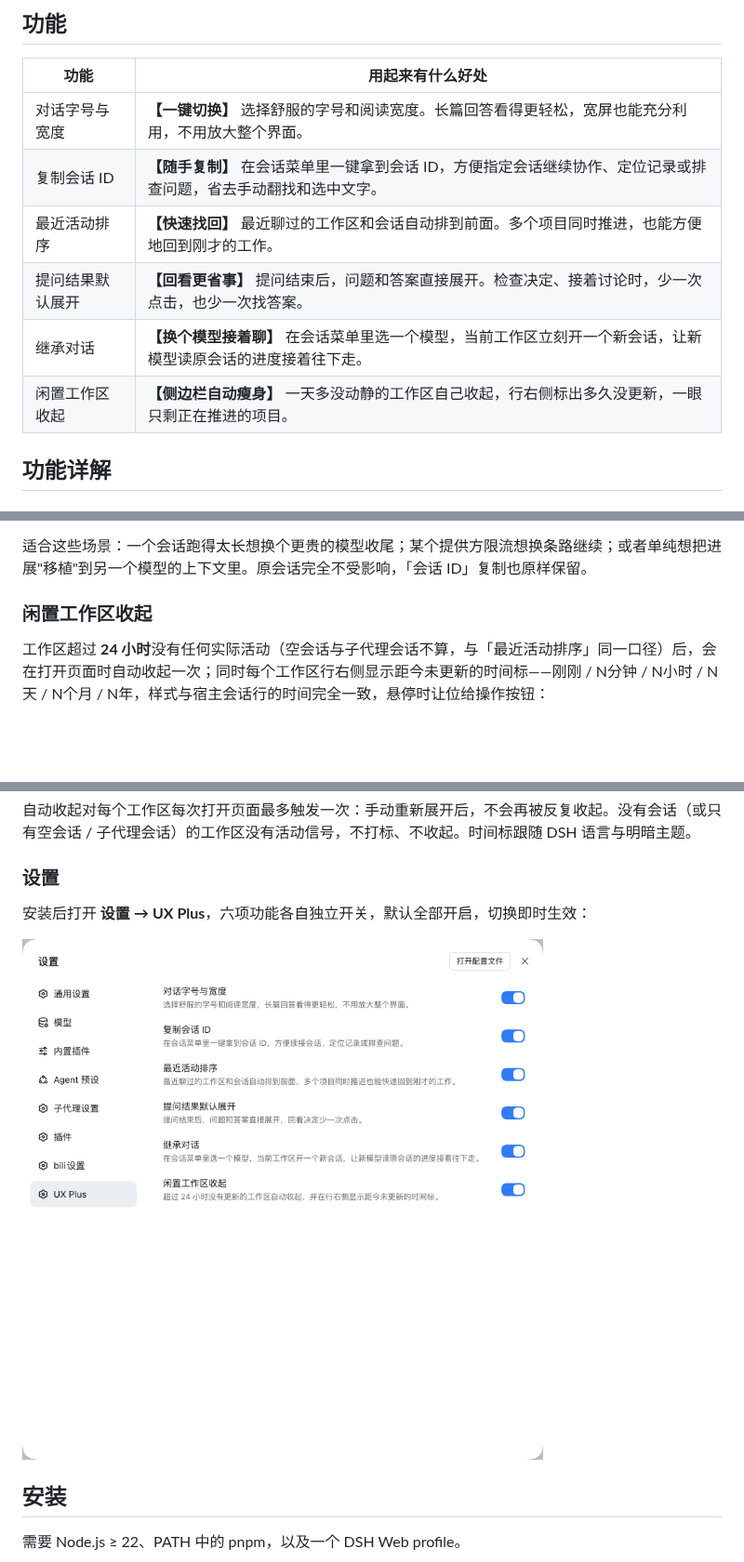
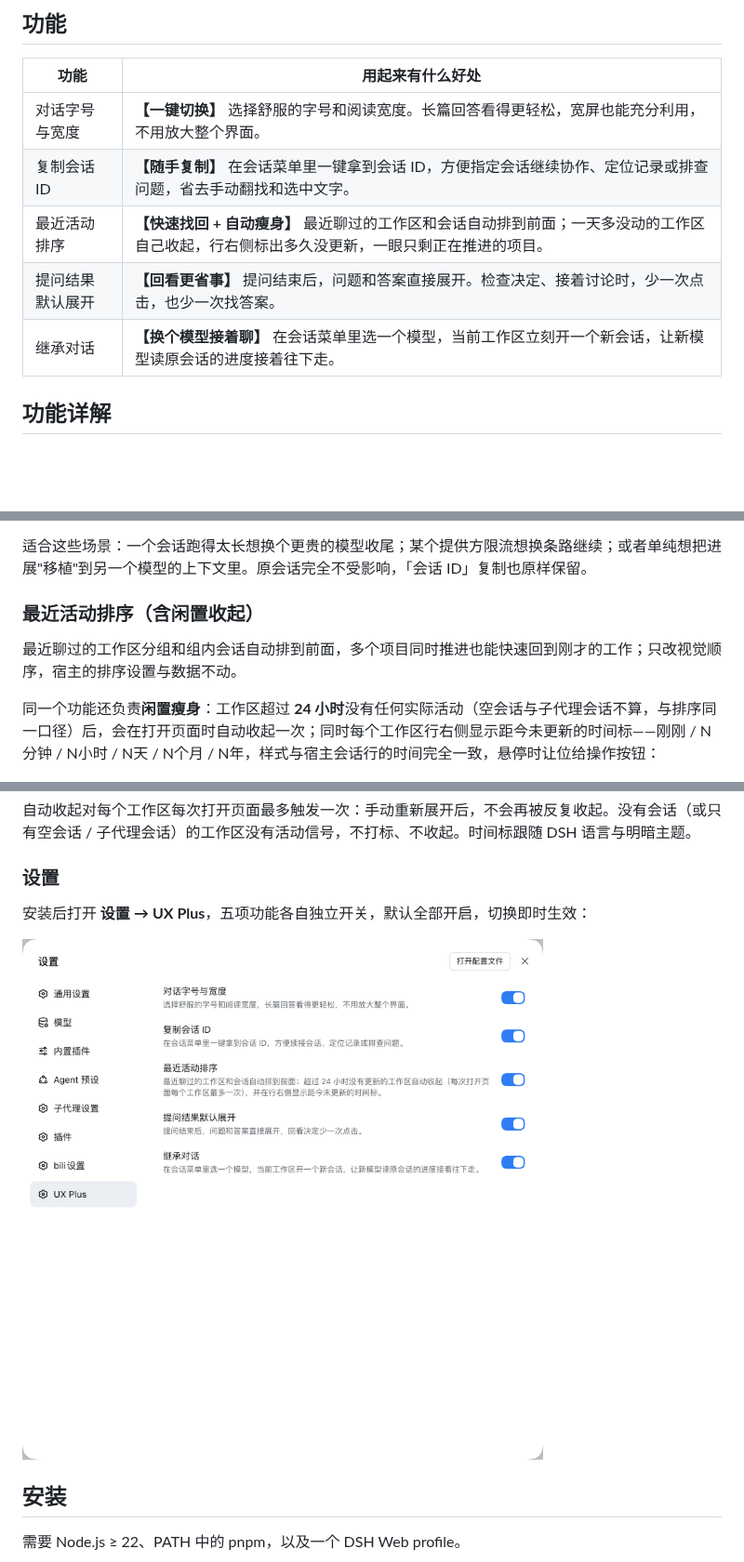
Before and after one commit to plyflai/dsh-ux-plus, a Markdown page: README.md, 3 parts joined by grey strips. Shown at 93% size. Rendered like a GitHub page; pictures changed too: docs/images/settings.png; blank space fills up the shorter version.

```diff
--- a/README.md
+++ b/README.md
@@ -13,10 +13,9 @@
 | --- | --- |
 | 对话字号与宽度 | **【一键切换】** 选择舒服的字号和阅读宽度。长篇回答看得更轻松，宽屏也能充分利用，不用放大整个界面。 |
 | 复制会话 ID | **【随手复制】** 在会话菜单里一键拿到会话 ID，方便指定会话继续协作、定位记录或排查问题，省去手动翻找和选中文字。 |
-| 最近活动排序 | **【快速找回】** 最近聊过的工作区和会话自动排到前面。多个项目同时推进，也能方便地回到刚才的工作。 |
+| 最近活动排序 | **【快速找回 + 自动瘦身】** 最近聊过的工作区和会话自动排到前面；一天多没动的工作区自己收起，行右侧标出多久没更新，一眼只剩正在推进的项目。 |
 | 提问结果默认展开 | **【回看更省事】** 提问结束后，问题和答案直接展开。检查决定、接着讨论时，少一次点击，也少一次找答案。 |
 | 继承对话 | **【换个模型接着聊】** 在会话菜单里选一个模型，当前工作区立刻开一个新会话，让新模型读原会话的进度接着往下走。 |
-| 闲置工作区收起 | **【侧边栏自动瘦身】** 一天多没动静的工作区自己收起，行右侧标出多久没更新，一眼只剩正在推进的项目。 |
 
 ## 功能详解
 
@@ -50,9 +49,11 @@
 
 适合这些场景：一个会话跑得太长想换个更贵的模型收尾；某个提供方限流想换条路继续；或者单纯想把进展"移植"到另一个模型的上下文里。原会话完全不受影响，「会话 ID」复制也原样保留。
 
-### 闲置工作区收起
+### 最近活动排序（含闲置收起）
 
-工作区超过 **24 小时**没有任何实际活动（空会话与子代理会话不算，与「最近活动排序」同一口径）后，会在打开页面时自动收起一次；同时每个工作区行右侧显示距今未更新的时间标——刚刚 / N分钟 / N小时 / N天 / N个月 / N年，样式与宿主会话行的时间完全一致，悬停时让位给操作按钮：
+最近聊过的工作区分组和组内会话自动排到前面，多个项目同时推进也能快速回到刚才的工作；只改视觉顺序，宿主的排序设置与数据不动。
+
+同一个功能还负责**闲置瘦身**：工作区超过 **24 小时**没有任何实际活动（空会话与子代理会话不算，与排序同一口径）后，会在打开页面时自动收起一次；同时每个工作区行右侧显示距今未更新的时间标——刚刚 / N分钟 / N小时 / N天 / N个月 / N年，样式与宿主会话行的时间完全一致，悬停时让位给操作按钮：
 
 ![闲置工作区收起与时间标](docs/images/idle-collapse.png)
 
@@ -60,7 +61,7 @@
 
 ### 设置
 
-安装后打开 **设置 → UX Plus**，六项功能各自独立开关，默认全部开启，切换即时生效：
+安装后打开 **设置 → UX Plus**，五项功能各自独立开关，默认全部开启，切换即时生效：
 
 ![UX Plus 设置页](docs/images/settings.png)
 
```
Also changed, not shown: other parts of README.md (+2 -1 lines), CHANGELOG.md (+4 -0 lines), 11 other files.
